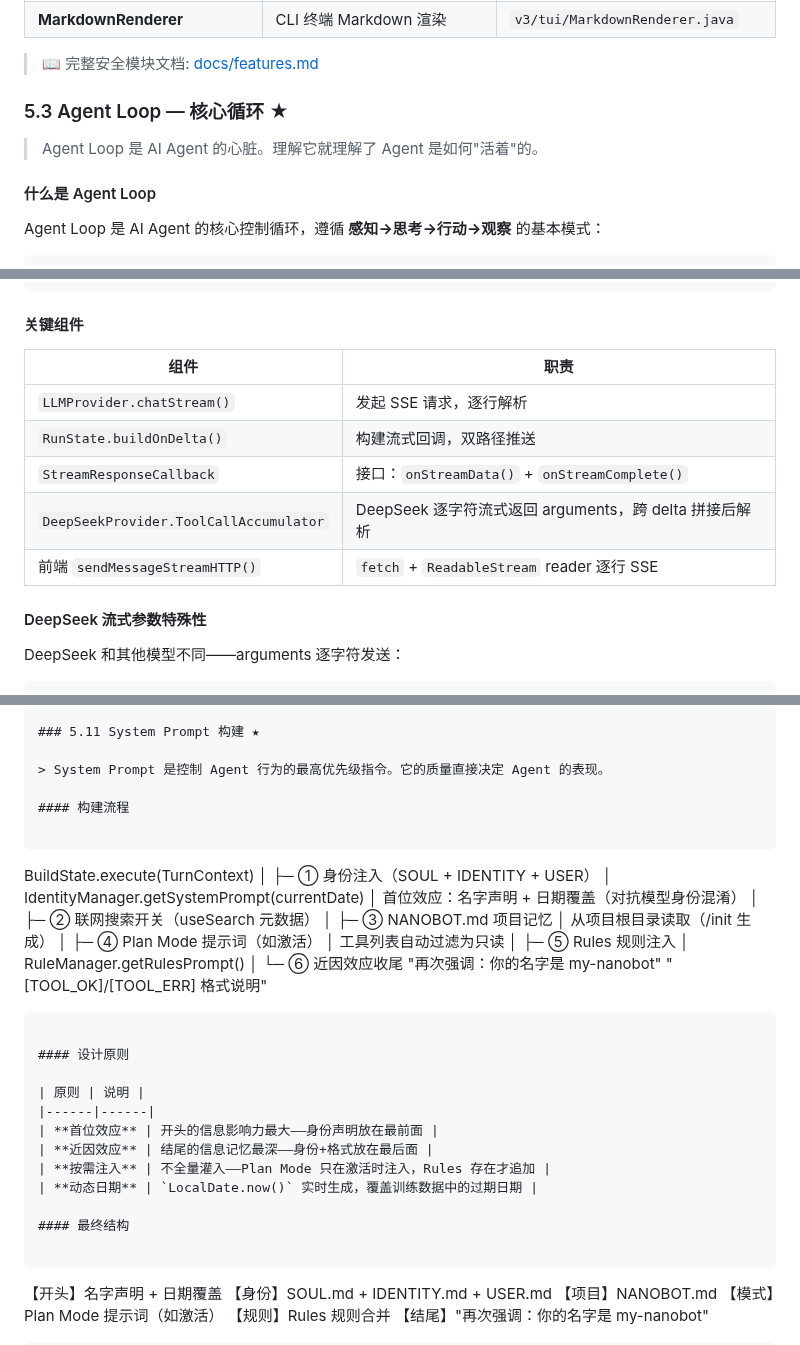
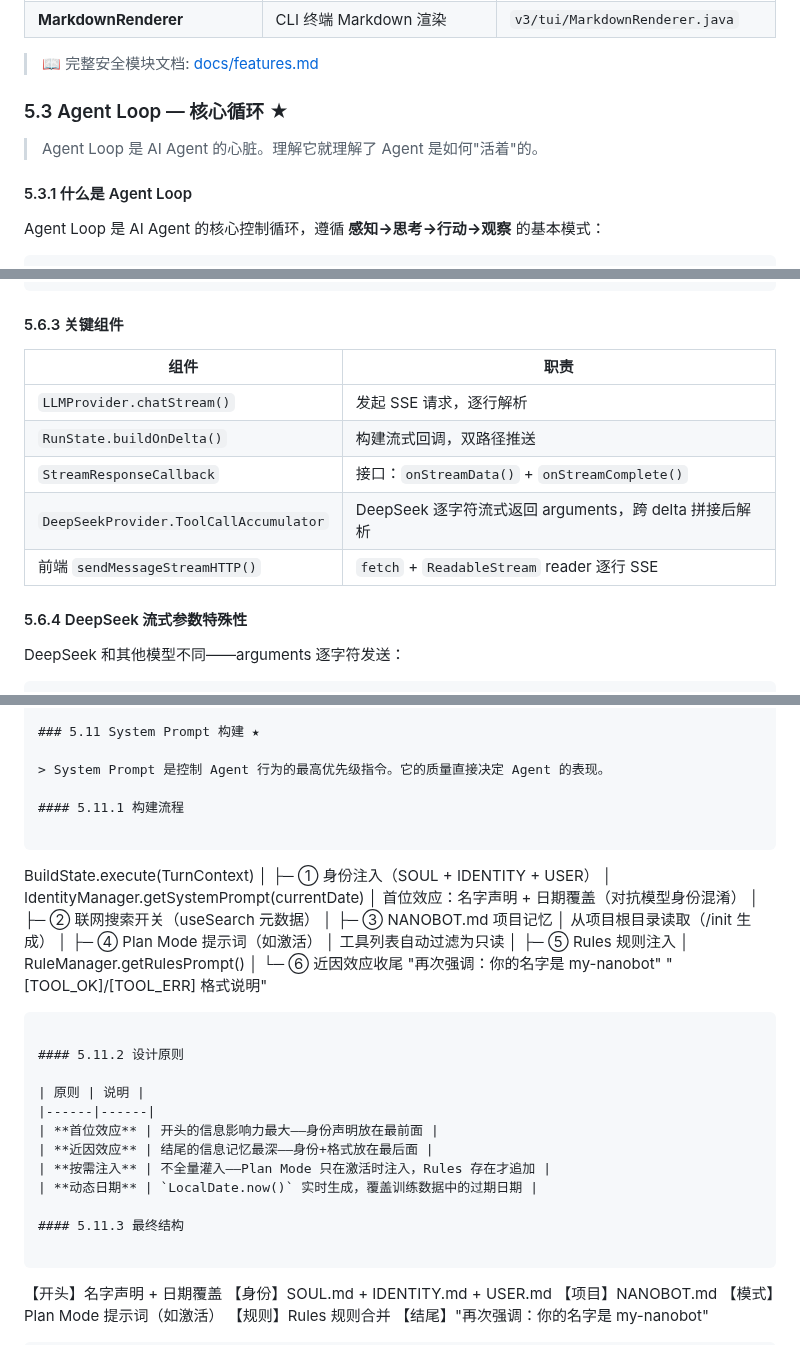
Before and after one commit to ztkyaojiayou/mynanobot-java, a Markdown page: ARCHITECTURE_AND_LEARNING_ROADMAP.md, 3 parts joined by grey strips. Drawn GitHub-style.

````diff
--- a/ARCHITECTURE_AND_LEARNING_ROADMAP.md
+++ b/ARCHITECTURE_AND_LEARNING_ROADMAP.md
@@ -988,11 +988,12 @@ mvn test
 | **MarkdownRenderer** | CLI 终端 Markdown 渲染 | `v3/tui/MarkdownRenderer.java` |
 
 > 📖 完整安全模块文档: [docs/features.md](docs/features.md)
+
 ### 5.3 Agent Loop — 核心循环 ★
 
 > Agent Loop 是 AI Agent 的心脏。理解它就理解了 Agent 是如何"活着"的。
 
-#### 什么是 Agent Loop
+#### 5.3.1 什么是 Agent Loop
 
 Agent Loop 是 AI Agent 的核心控制循环，遵循 **感知→思考→行动→观察** 的基本模式：
 
@@ -1530,7 +1531,7 @@ RunState
   │  currentStreamingContent += delta → md2html() → innerHTML
 ```
 
-#### 关键组件
+#### 5.6.3 关键组件
 
 | 组件 | 职责 |
 |------|------|
@@ -1540,7 +1541,7 @@ RunState
 | `DeepSeekProvider.ToolCallAccumulator` | DeepSeek 逐字符流式返回 arguments，跨 delta 拼接后解析 |
 | 前端 `sendMessageStreamHTTP()` | `fetch` + `ReadableStream` reader 逐行 SSE |
 
-#### DeepSeek 流式参数特殊性
+#### 5.6.4 DeepSeek 流式参数特殊性
 
 DeepSeek 和其他模型不同——arguments 逐字符发送：
 
@@ -1821,7 +1822,7 @@ getSystemPrompt(currentDate) =
 
 > System Prompt 是控制 Agent 行为的最高优先级指令。它的质量直接决定 Agent 的表现。
 
-#### 构建流程
+#### 5.11.1 构建流程
 
 ```
 BuildState.execute(TurnContext)
@@ -1846,7 +1847,7 @@ BuildState.execute(TurnContext)
          "[TOOL_OK]/[TOOL_ERR] 格式说明"
 ```
 
-#### 设计原则
+#### 5.11.2 设计原则
 
 | 原则 | 说明 |
 |------|------|
@@ -1855,7 +1856,7 @@ BuildState.execute(TurnContext)
 | **按需注入** | 不全量灌入——Plan Mode 只在激活时注入，Rules 存在才追加 |
 | **动态日期** | `LocalDate.now()` 实时生成，覆盖训练数据中的过期日期 |
 
-#### 最终结构
+#### 5.11.3 最终结构
 
 ```
 【开头】名字声明 + 日期覆盖
````
Also changed, not shown: other parts of ARCHITECTURE_AND_LEARNING_ROADMAP.md (+20 -20 lines).
